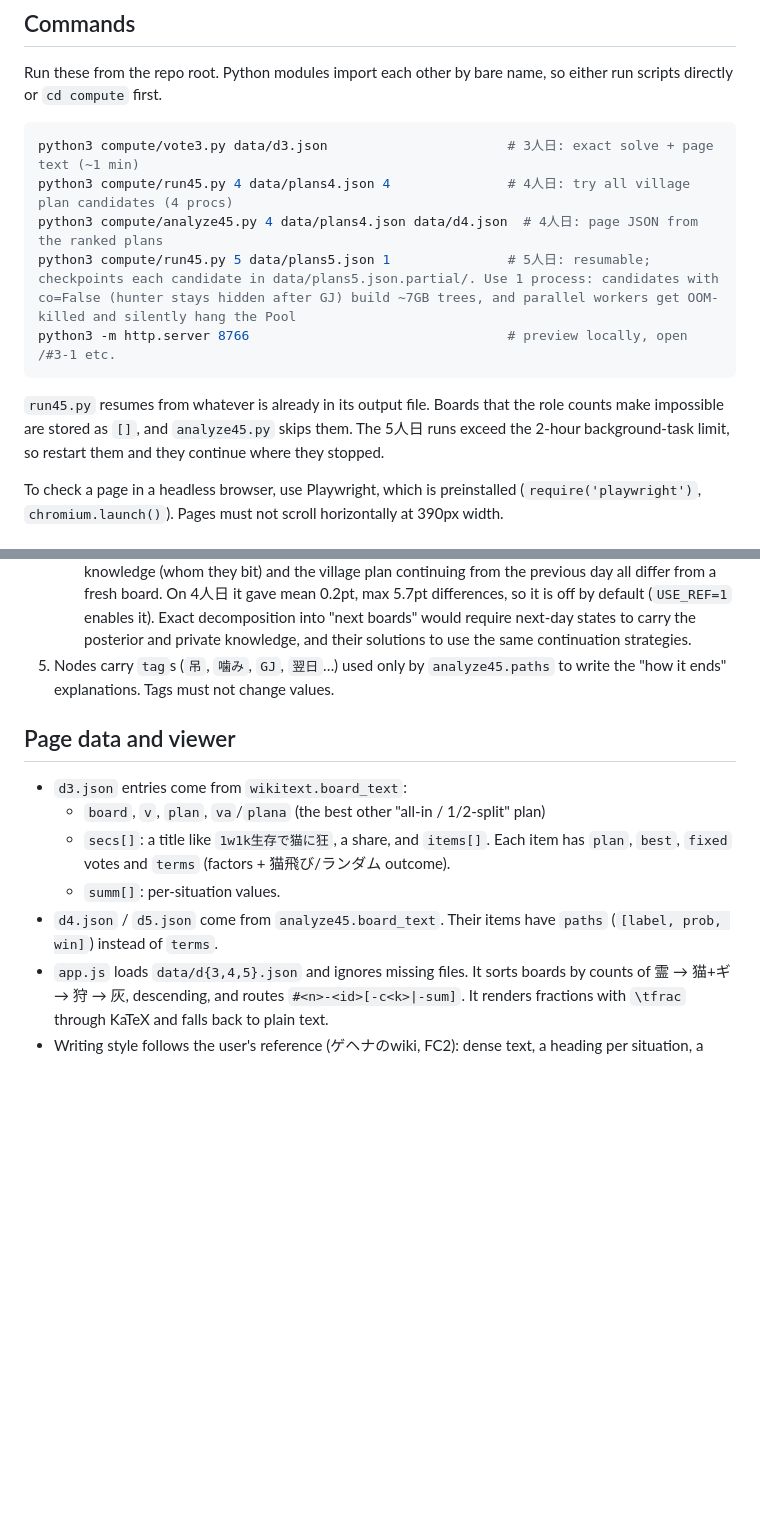
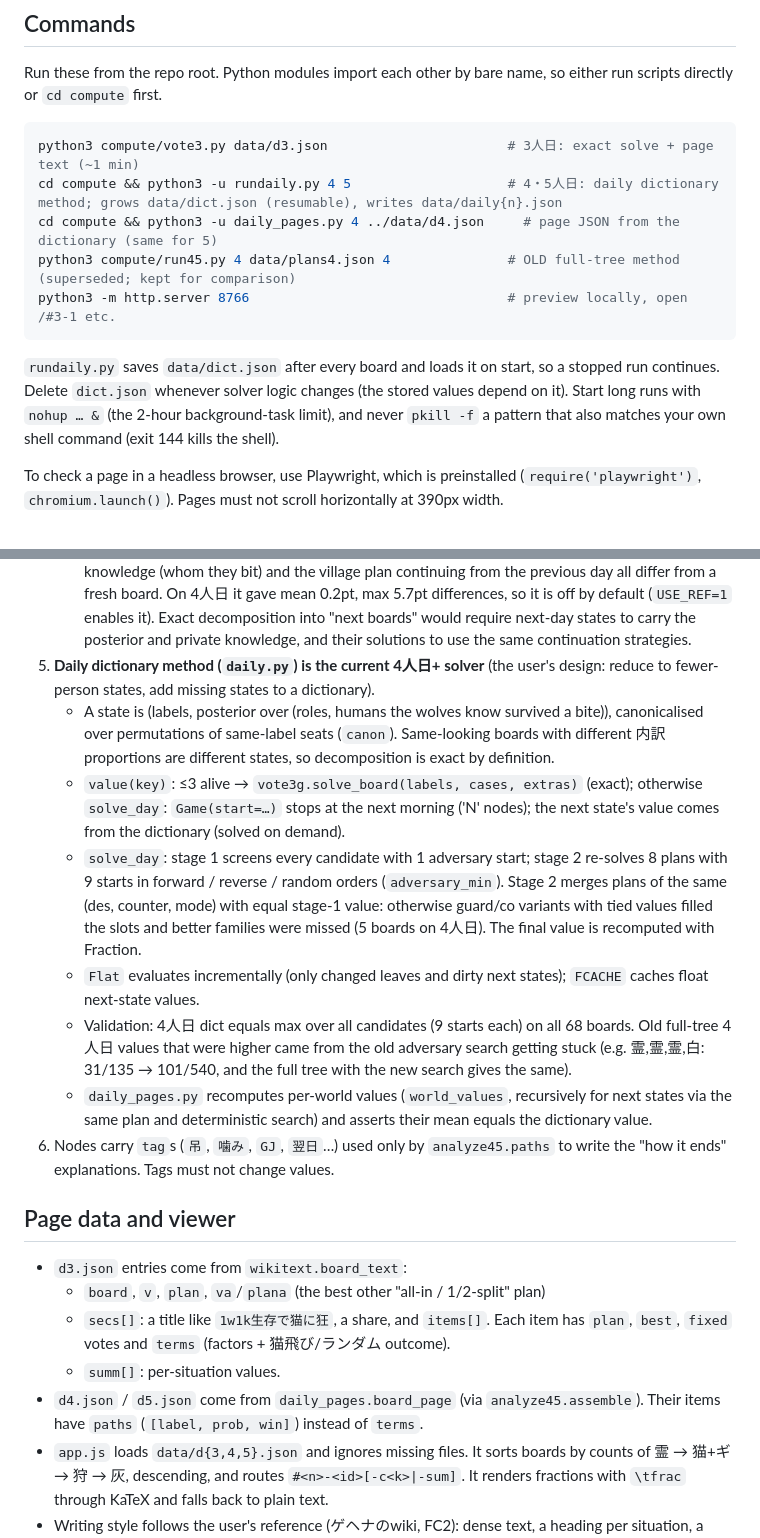
Before and after one commit to leonmfvo/werewolf-endgame-12a-3, a Markdown page: CLAUDE.md, 2 parts joined by grey strips. Rendered like a GitHub page; blank space fills up the shorter version.

Commit message:
CLAUDE.md：日ごとの辞書方式の説明を追加
Co-Authored-By: Claude Opus 5.5 <noreply@anthropic.com>
Claude-Session: https://claude.ai/code/session_01QsDh5hbgUD677ezQZNTgtu

````diff
--- a/CLAUDE.md
+++ b/CLAUDE.md
@@ -14,13 +14,13 @@ Run these from the repo root. Python modules import each other by bare name, so
 
 ```sh
 python3 compute/vote3.py data/d3.json                       # 3人日: exact solve + page text (~1 min)
-python3 compute/run45.py 4 data/plans4.json 4               # 4人日: try all village plan candidates (4 procs)
-python3 compute/analyze45.py 4 data/plans4.json data/d4.json  # 4人日: page JSON from the ranked plans
-python3 compute/run45.py 5 data/plans5.json 1               # 5人日: resumable; checkpoints each candidate in data/plans5.json.partial/. Use 1 process: candidates with co=False (hunter stays hidden after GJ) build ~7GB trees, and parallel workers get OOM-killed and silently hang the Pool
+cd compute && python3 -u rundaily.py 4 5                    # 4・5人日: daily dictionary method; grows data/dict.json (resumable), writes data/daily{n}.json
+cd compute && python3 -u daily_pages.py 4 ../data/d4.json     # page JSON from the dictionary (same for 5)
+python3 compute/run45.py 4 data/plans4.json 4               # OLD full-tree method (superseded; kept for comparison)
 python3 -m http.server 8766                                 # preview locally, open /#3-1 etc.
 ```
 
-`run45.py` resumes from whatever is already in its output file. Boards that the role counts make impossible are stored as `[]`, and `analyze45.py` skips them. The 5人日 runs exceed the 2-hour background-task limit, so restart them and they continue where they stopped.
+`rundaily.py` saves `data/dict.json` after every board and loads it on start, so a stopped run continues. Delete `dict.json` whenever solver logic changes (the stored values depend on it). Start long runs with `nohup … &` (the 2-hour background-task limit), and never `pkill -f` a pattern that also matches your own shell command (exit 144 kills the shell).
 
 To check a page in a headless browser, use Playwright, which is preinstalled (`require('playwright')`, `chromium.launch()`). Pages must not scroll horizontally at 390px width.
 
@@ -54,7 +54,14 @@ These came out of correcting mistakes with the user. Don't regress them.
    - Validation targets: the 4人日 霊,猫,灰,灰 page must give 1w生存 1/2 and 1w1k生存 1/4 (matches the reference wiki). The 3人日 candidate solver must equal the exact one except where fine mixing matters.
    - Memory: `game.MODE` (`exact=False, tags=False`) builds the search tree with float probabilities and no tag nodes. The exact value of the chosen adversary policy is then recomputed world by world (`Game.exact_value`, `evaluate(..., default=0)`). `analyze45` does the same per world. This reproduced every 4人日 value and page exactly.
    - **No approximations in published values.** The user requires zero difference from the full computation (not even 0.001). `refs.py` / `Game(ref=…)` replace the next day by the stored 3・4人日 per-world values. That is only an approximation: the next day's 内訳 proportions, the wolves' private knowledge (whom they bit) and the village plan continuing from the previous day all differ from a fresh board. On 4人日 it gave mean 0.2pt, max 5.7pt differences, so it is off by default (`USE_REF=1` enables it). Exact decomposition into "next boards" would require next-day states to carry the posterior and private knowledge, and their solutions to use the same continuation strategies.
-5. Nodes carry `tag`s (`吊`, `噛み`, `GJ`, `翌日`…) used only by `analyze45.paths` to write the "how it ends" explanations. Tags must not change values.
+5. **Daily dictionary method (`daily.py`) is the current 4人日+ solver** (the user's design: reduce to fewer-person states, add missing states to a dictionary).
+   - A state is (labels, posterior over (roles, humans the wolves know survived a bite)), canonicalised over permutations of same-label seats (`canon`). Same-looking boards with different 内訳 proportions are different states, so decomposition is exact by definition.
+   - `value(key)`: ≤3 alive → `vote3g.solve_board(labels, cases, extras)` (exact); otherwise `solve_day`: `Game(start=…)` stops at the next morning ('N' nodes); the next state's value comes from the dictionary (solved on demand).
+   - `solve_day`: stage 1 screens every candidate with 1 adversary start; stage 2 re-solves 8 plans with 9 starts in forward / reverse / random orders (`adversary_min`). Stage 2 merges plans of the same (des, counter, mode) with equal stage-1 value: otherwise guard/co variants with tied values filled the slots and better families were missed (5 boards on 4人日). The final value is recomputed with Fraction.
+   - `Flat` evaluates incrementally (only changed leaves and dirty next states); `FCACHE` caches float next-state values.
+   - Validation: 4人日 dict equals max over all candidates (9 starts each) on all 68 boards. Old full-tree 4人日 values that were higher came from the old adversary search getting stuck (e.g. 霊,霊,霊,白: 31/135 → 101/540, and the full tree with the new search gives the same).
+   - `daily_pages.py` recomputes per-world values (`world_values`, recursively for next states via the same plan and deterministic search) and asserts their mean equals the dictionary value.
+6. Nodes carry `tag`s (`吊`, `噛み`, `GJ`, `翌日`…) used only by `analyze45.paths` to write the "how it ends" explanations. Tags must not change values.
 
 ## Page data and viewer
 
@@ -62,7 +69,7 @@ These came out of correcting mistakes with the user. Don't regress them.
   - `board`, `v`, `plan`, `va`/`plana` (the best other "all-in / 1/2-split" plan)
   - `secs[]`: a title like `1w1k生存で猫に狂`, a share, and `items[]`. Each item has `plan`, `best`, `fixed` votes and `terms` (factors + 猫飛び/ランダム outcome).
   - `summ[]`: per-situation values.
-- `d4.json` / `d5.json` come from `analyze45.board_text`. Their items have `paths` (`[label, prob, win]`) instead of `terms`.
+- `d4.json` / `d5.json` come from `daily_pages.board_page` (via `analyze45.assemble`). Their items have `paths` (`[label, prob, win]`) instead of `terms`.
 - `app.js` loads `data/d{3,4,5}.json` and ignores missing files. It sorts boards by counts of 霊 → 猫+ギ → 狩 → 灰, descending, and routes `#<n>-<id>[-c<k>|-sum]`. It renders fractions with `\tfrac` through KaTeX and falls back to plain text.
 - Writing style follows the user's reference (ゲヘナのwiki, FC2): dense text, a heading per situation, a comparison of progressions, and derivations as fraction products such as `狼が真猫に入れる(1/2)×猫飛び(1/2)=1/4`. The user explicitly wants compact, FC2-like density, so keep spacing tight.
 
````
